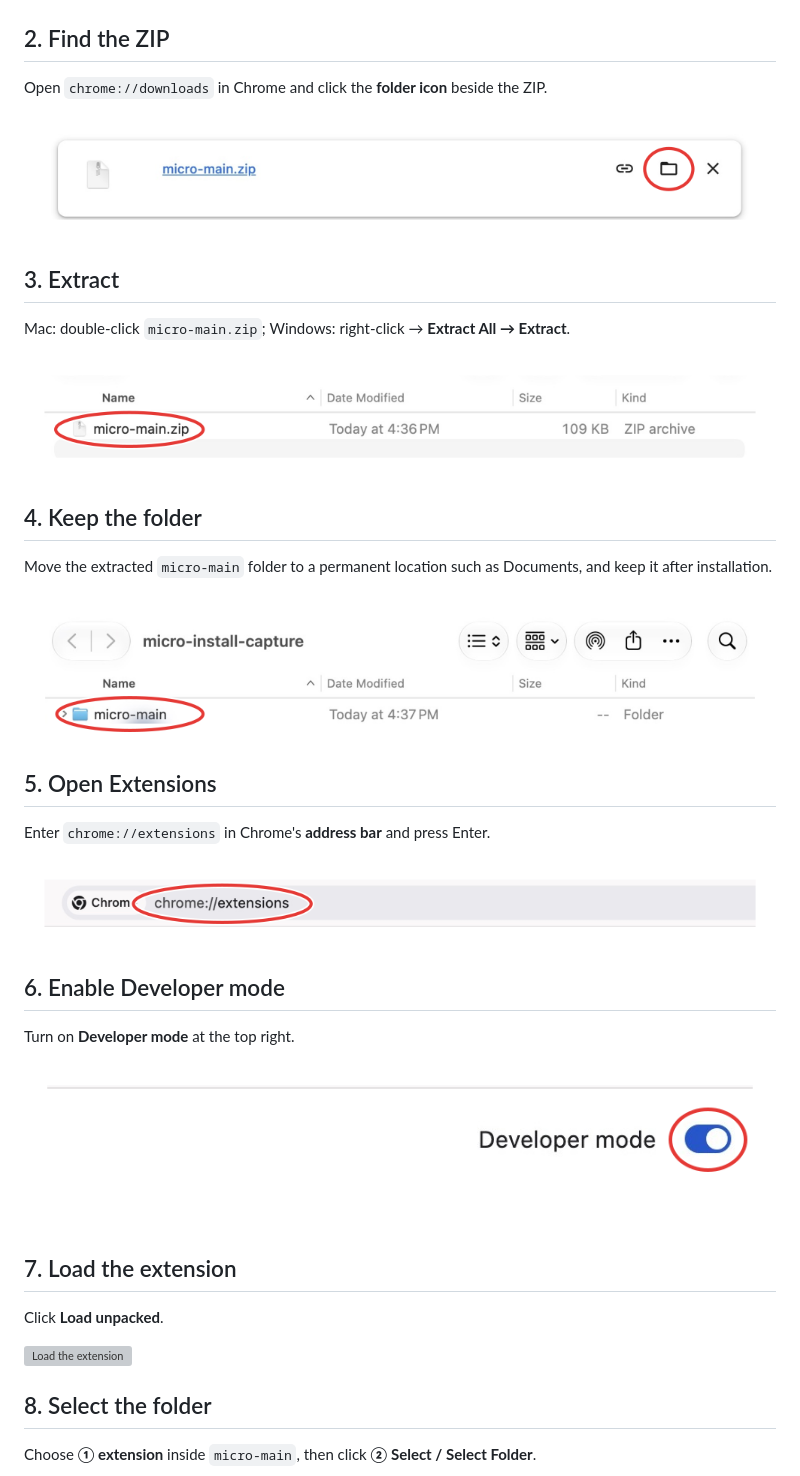
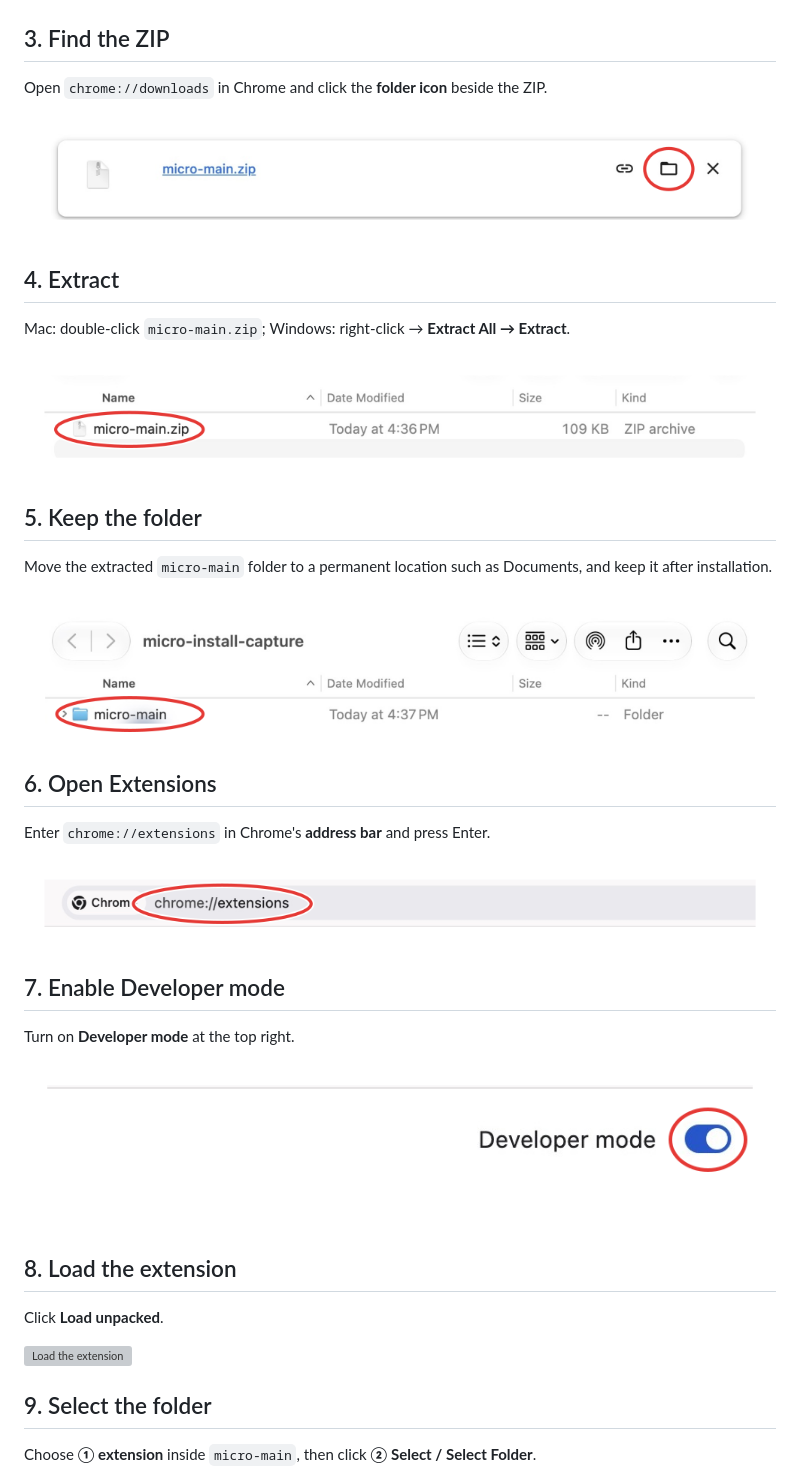
Before and after one commit to jedieason/micro, a Markdown page: README.en.md, the part around one of its changes. GitHub-like rendering; grey boxes are pictures that could not be loaded.

```diff
--- a/README.en.md
+++ b/README.en.md
@@ -18,43 +24,43 @@ Download this project: click **① Code → ② Download ZIP** (the image shows
 
 ![Download](docs/steps/01-download.png)
 
-## 2. Find the ZIP
+## 3. Find the ZIP
 
 Open `chrome://downloads` in Chrome and click the **folder icon** beside the ZIP.
 
 ![Find the ZIP](docs/steps/02-find-zip.png)
 
-## 3. Extract
+## 4. Extract
 
 Mac: double-click `micro-main.zip`; Windows: right-click → **Extract All → Extract**.
 
 ![Extract](docs/steps/03-extract.png)
 
-## 4. Keep the folder
+## 5. Keep the folder
 
 Move the extracted `micro-main` folder to a permanent location such as Documents, and keep it after installation.
 
 ![Keep the folder](docs/steps/04-keep-folder.png)
 
-## 5. Open Extensions
+## 6. Open Extensions
 
 Enter `chrome://extensions` in Chrome's **address bar** and press Enter.
 
 ![Open Extensions](docs/steps/05-open-extensions.png)
 
-## 6. Enable Developer mode
+## 7. Enable Developer mode
 
 Turn on **Developer mode** at the top right.
 
 ![Enable Developer mode](docs/steps/06-developer-mode.png)
 
-## 7. Load the extension
+## 8. Load the extension
 
 Click **Load unpacked**.
 
 ![Load the extension](docs/steps/07-load-unpacked.png)
 
-## 8. Select the folder
+## 9. Select the folder
 
 Choose **① extension** inside `micro-main`, then click **② Select / Select Folder**.
 
```
Also changed, not shown: other parts of README.en.md (+15 -9 lines), README.md (+22 -16 lines), docs/SCREENSHOTS.md (+2 -1 lines), docs/screenshots/00-github-star.png (added), docs/steps/00-star.png (added), 1 other file.
